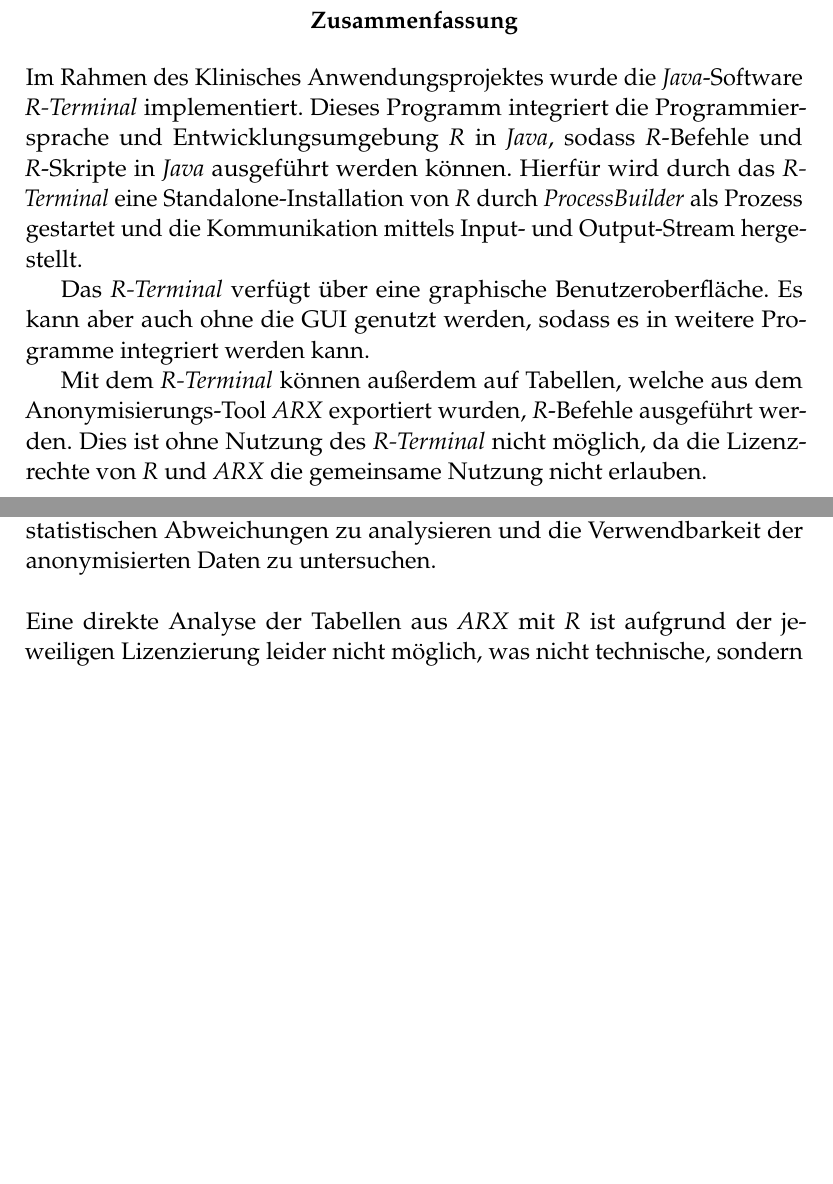
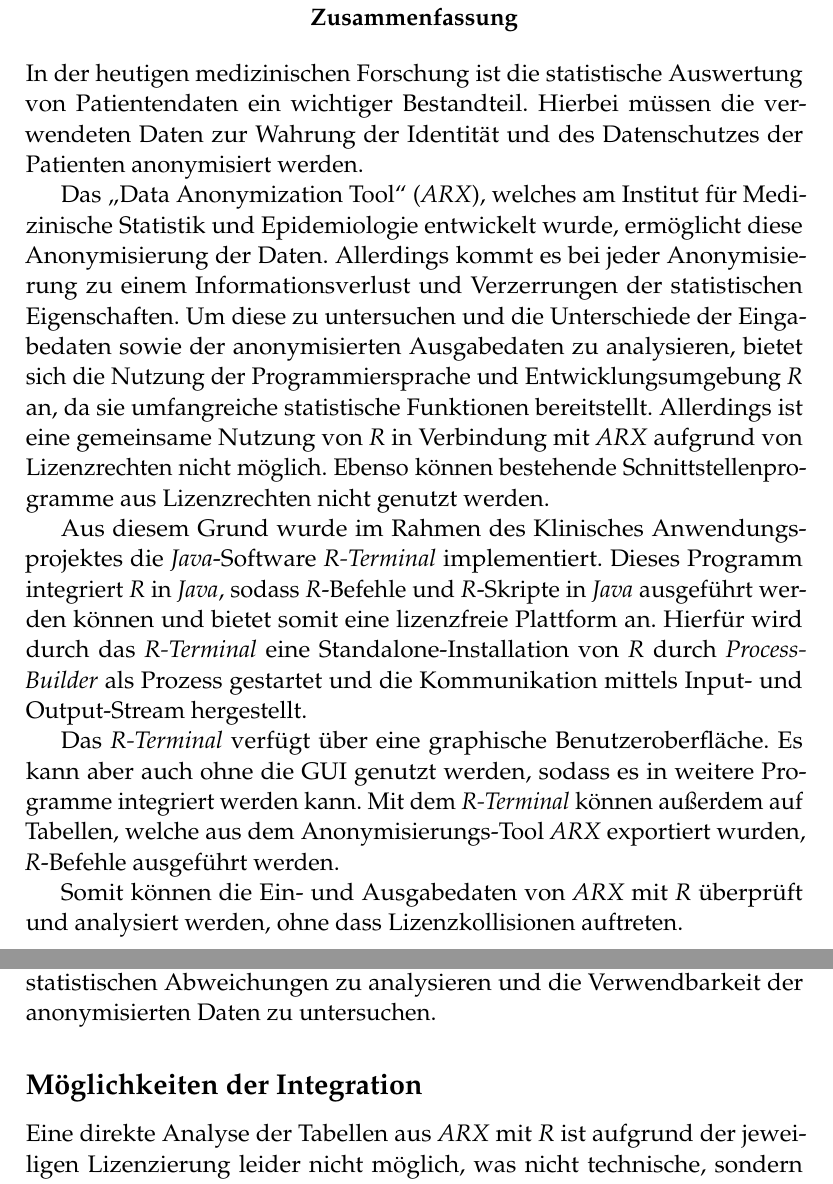
Before and after one commit to AlexanderBeischl/KAP-Arx-R-Terminal, a LaTeX document (Bericht/AusarbeitungR.tex): two parts of pages 2 and 6 of 39, joined at a grey line, cut so that both start at the same text, the shorter picture padded with empty space. Compiled offline with pdfLaTeX.

Commit message:
Zusammenfassung verbessert und angepasst

```diff
--- a/Bericht/AusarbeitungR.tex
+++ b/Bericht/AusarbeitungR.tex
@@ -94,12 +94,20 @@
 \renewcommand{\abstractname}{Zusammenfassung} % Uncomment to change the name of the abstract to something else
 
 \begin{abstract}
-%Im Rahmen des Klinisches Anwendungsprojektes wurde die \textit{Java}-Software \textit{R-Terminal} implementiert. Dieses Programm integriert die Programmiersprache und Entwicklungsumgebung \textit{R} in \textit{Java}, sodass in der graphischen Benutzeroberfläche des \textit{R-Terminals} Befehle und Code eingegeben werden können, welche von \textit{R} ausgeführt werden.
-Im Rahmen des Klinisches Anwendungsprojektes wurde die \textit{Java}-Software \textit{R-Terminal} implementiert. Dieses Programm integriert die Programmiersprache und Entwicklungsumgebung \textit{R} in \textit{Java}, sodass \textit{R}-Befehle und \textit{R}-Skripte in \textit{Java} ausgeführt werden können. Hierfür wird durch das \textit{R-Terminal} eine Standalone-Installation von \textit{R} durch \textit{ProcessBuilder} als Prozess gestartet und die Kommunikation mittels Input- und Output-Stream hergestellt.
+
+\noindent
+In der heutigen medizinischen Forschung ist die statistische Auswertung von Patientendaten ein wichtiger Bestandteil. Hierbei müssen die verwendeten Daten zur Wahrung der Identität und des Datenschutzes der Patienten anonymisiert werden.
+
+Das "`Data Anonymization Tool"' (\textit{ARX}), welches am Institut für Medizinische Statistik und Epidemiologie entwickelt wurde, ermöglicht diese Anonymisierung der Daten. Allerdings kommt es bei jeder Anonymisierung zu einem Informationsverlust und Verzerrungen der statistischen Eigenschaften.
+Um diese zu untersuchen und die Unterschiede der Eingabedaten sowie der anonymisierten Ausgabedaten zu analysieren, bietet sich die Nutzung der Programmiersprache und Entwicklungsumgebung \textit{R} an, da sie umfangreiche statistische Funktionen bereitstellt.
+Allerdings ist eine gemeinsame Nutzung von \textit{R} in Verbindung mit \textit{ARX} aufgrund von Lizenzrechten nicht möglich. Ebenso können bestehende Schnittstellenprogramme aus Lizenzrechten nicht genutzt werden.
+
+Aus diesem Grund wurde im Rahmen des Klinisches Anwendungsprojektes die \textit{Java}-Software \textit{R-Terminal} implementiert. Dieses Programm integriert \textit{R} in \textit{Java}, sodass \textit{R}-Befehle und \textit{R}-Skripte in \textit{Java} ausgeführt werden können und bietet somit eine lizenzfreie Plattform an. Hierfür wird durch das \textit{R-Terminal} eine Standalone-Installation von \textit{R} durch \textit{ProcessBuilder} als Prozess gestartet und die Kommunikation mittels Input- und Output-Stream hergestellt.
 
 Das \textit{R-Terminal} verfügt über eine graphische Benutzeroberfläche. Es kann aber auch ohne die GUI genutzt werden, sodass es in weitere Programme integriert werden kann.
+Mit dem \textit{R-Terminal} können außerdem auf Tabellen, welche aus dem  Anonymisierungs-Tool \textit{ARX} exportiert wurden, \textit{R}-Befehle ausgeführt werden.
 
-Mit dem \textit{R-Terminal} können außerdem auf Tabellen, welche aus dem  Anonymisierungs-Tool \textit{ARX} exportiert wurden, \textit{R}-Befehle ausgeführt werden. Dies ist ohne Nutzung des \textit{R-Terminal} nicht möglich, da die Lizenzrechte von \textit{R} und \textit{ARX} die gemeinsame Nutzung nicht erlauben.
+Somit können die Ein- und Ausgabedaten von \textit{ARX} mit \textit{R} überprüft und analysiert werden, ohne dass Lizenzkollisionen auftreten.
 
 \end{abstract}
 
@@ -127,9 +135,10 @@
 Zusätzlich kann das \textit{R}-Pakets \textit{sdcMicro} verwendet werden, welches sowohl Funktionen zur Anonymisierung, als auch Methoden zur Risikoeinschätzung von Anonymisierung breitstellt \cite{sdc}. Dadurch können Datensätze direkt in \textit{R} anonymisiert und statistisch untersucht werden, wodurch potenzielle Abweichungen ausfindig gemacht werden können.
 
 Durch die Verwendung von \textit{R} sollen somit die Eingabe- und anonymisierte Ausgabe der Patientendaten aus \textit{ARX}
- untersucht werden, um die statistischen Abweichungen zu analysieren und die Verwendbarkeit der anonymisierten Daten zu untersuchen.\\
-\\
-%\subsection*{Möglichkeiten der Integration}
+ untersucht werden, um die statistischen Abweichungen zu analysieren und die Verwendbarkeit der anonymisierten Daten zu untersuchen.
+
+\subsection*{Möglichkeiten der Integration}
+
 Eine direkte Analyse der Tabellen aus \textit{ARX} mit \textit{R} ist aufgrund der jeweiligen Lizenzierung leider nicht möglich, was nicht technische, sondern rechtliche Gründe hat.
 
 \textit{ARX} ist unter der Apache License lizensiert, während \textit{R} als GNU-Projekt unter GPL (GNU General Public License) lizensiert ist.
```
Also changed, not shown: Bericht/AusarbeitungR.pdf, 3 other files.
